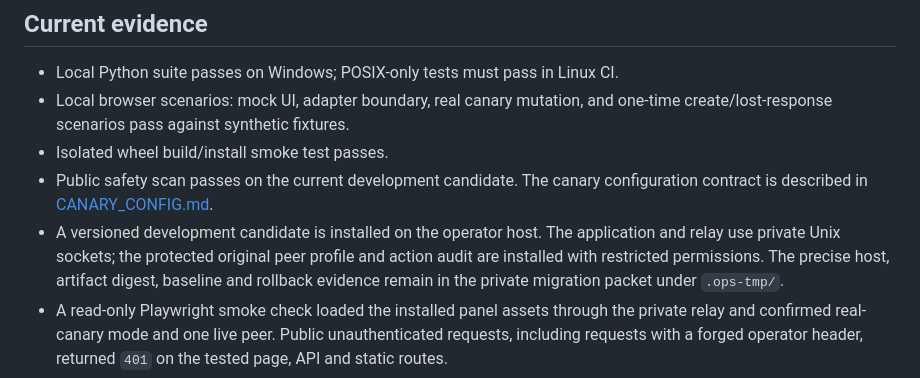
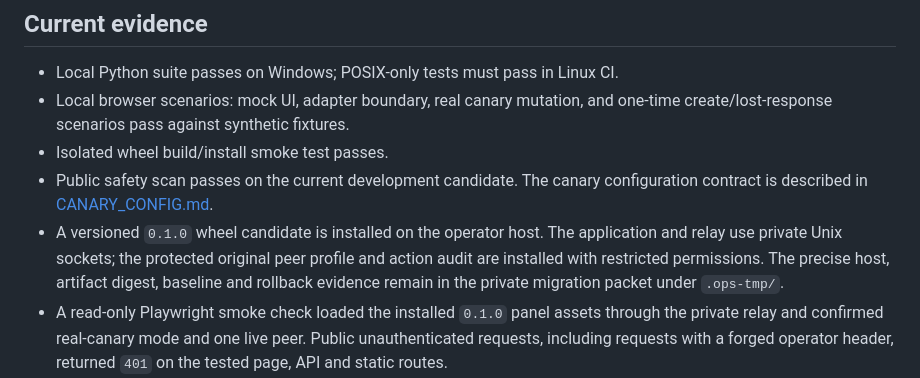
Before and after one commit to IthilRosg/AWG-CITA, a Markdown page: docs/RELEASE_0_1_0.md, the part around the change. Drawn GitHub-style.

Commit message:
Record installed 0.1.0 candidate smoke check

```diff
--- a/docs/RELEASE_0_1_0.md
+++ b/docs/RELEASE_0_1_0.md
@@ -31,12 +31,12 @@ wheel.
 - Isolated wheel build/install smoke test passes.
 - Public safety scan passes on the current development candidate. The canary
   configuration contract is described in [CANARY_CONFIG.md](CANARY_CONFIG.md).
-- A versioned development candidate is installed on the operator host. The
+- A versioned `0.1.0` wheel candidate is installed on the operator host. The
   application and relay use private Unix sockets; the protected original peer
   profile and action audit are installed with restricted permissions. The
   precise host, artifact digest, baseline and rollback evidence remain in the
   private migration packet under `.ops-tmp/`.
-- A read-only Playwright smoke check loaded the installed panel assets through
+- A read-only Playwright smoke check loaded the installed `0.1.0` panel assets through
   the private relay and confirmed real-canary mode and one live peer. Public
   unauthenticated requests, including requests with a forged operator header,
   returned `401` on the tested page, API and static routes.
```
